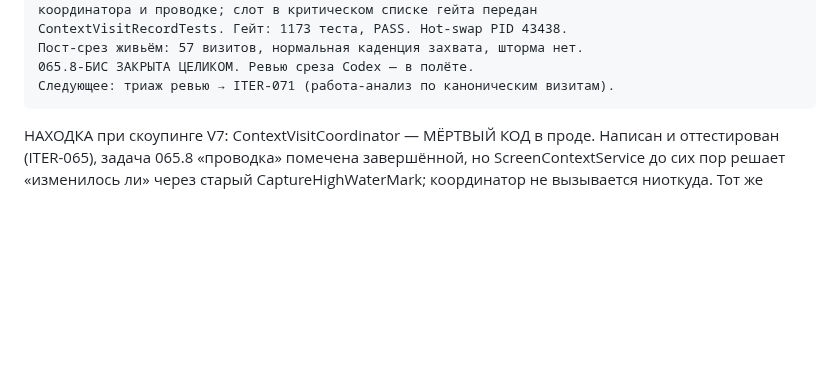
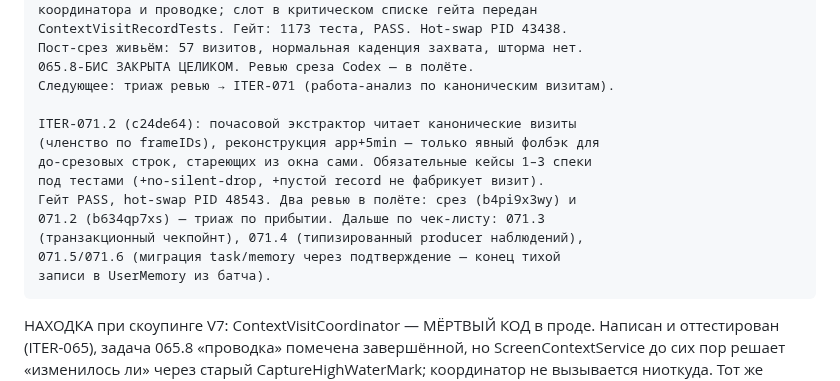
Before and after one commit to metawhisp/metawhisp, a Markdown page: specs/screen-agent/PROGRESS.md, the part around the change. Rendered like a GitHub page; blank space fills up the shorter version.

Commit message:
docs(screen-agent): record 071.2 — one reality for batch and realtime
Co-Authored-By: Claude Fable 5 <noreply@anthropic.com>

````diff
--- a/specs/screen-agent/PROGRESS.md
+++ b/specs/screen-agent/PROGRESS.md
@@ -428,6 +428,16 @@ ContextVisitRecordTests. Гейт: 1173 теста, PASS. Hot-swap PID 43438.
 Пост-срез живьём: 57 визитов, нормальная каденция захвата, шторма нет.
 065.8-БИС ЗАКРЫТА ЦЕЛИКОМ. Ревью среза Codex — в полёте.
 Следующее: триаж ревью → ITER-071 (работа-анализ по каноническим визитам).
+
+ITER-071.2 (c24de64): почасовой экстрактор читает канонические визиты
+(членство по frameIDs), реконструкция app+5min — только явный фолбэк для
+до-срезовых строк, стареющих из окна сами. Обязательные кейсы 1–3 спеки
+под тестами (+no-silent-drop, +пустой record не фабрикует визит).
+Гейт PASS, hot-swap PID 48543. Два ревью в полёте: срез (b4pi9x3wy) и
+071.2 (b634qp7xs) — триаж по прибытии. Дальше по чек-листу: 071.3
+(транзакционный чекпойнт), 071.4 (типизированный producer наблюдений),
+071.5/071.6 (миграция task/memory через подтверждение — конец тихой
+записи в UserMemory из батча).
 ```
 
 НАХОДКА при скоупинге V7: ContextVisitCoordinator — МЁРТВЫЙ КОД в проде.
````
